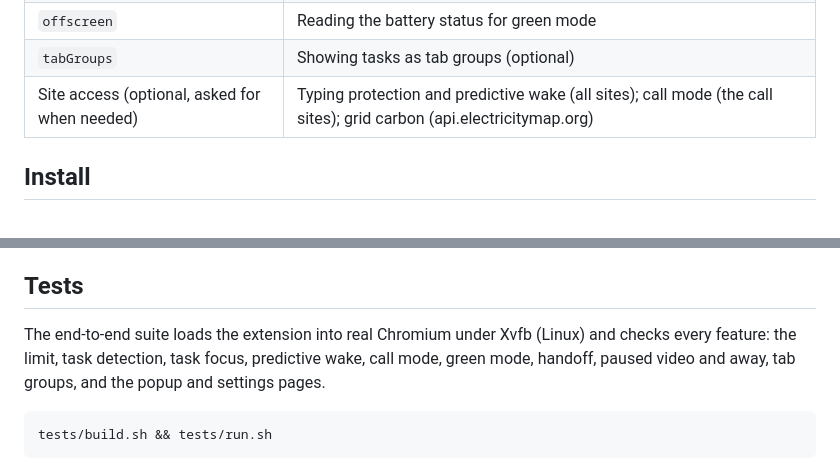
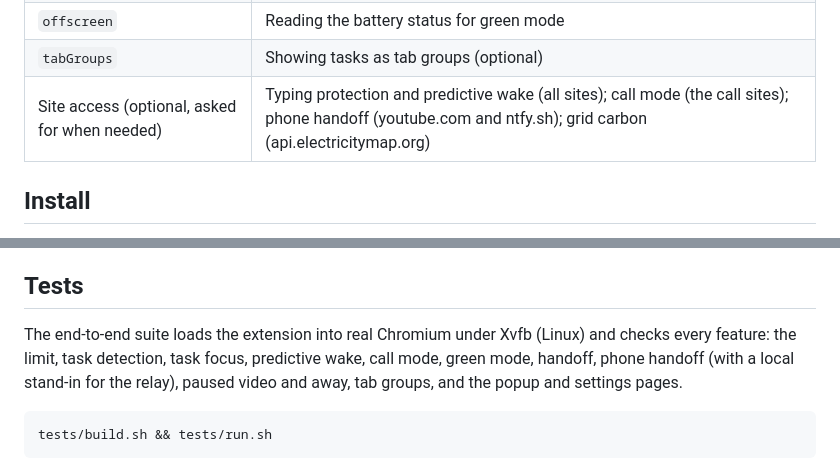
Before and after one commit to rajveer-lab/oschromium, a Markdown page: README.md, 2 parts joined by grey strips. GitHub-like rendering.

````diff
--- a/README.md
+++ b/README.md
@@ -97,7 +113,7 @@ Everything is worked out on your computer and kept in `chrome.storage.local`. Tw
 | `idle` | Noticing when you're away |
 | `offscreen` | Reading the battery status for green mode |
 | `tabGroups` | Showing tasks as tab groups (optional) |
-| Site access (optional, asked for when needed) | Typing protection and predictive wake (all sites); call mode (the call sites); grid carbon (api.electricitymap.org) |
+| Site access (optional, asked for when needed) | Typing protection and predictive wake (all sites); call mode (the call sites); phone handoff (youtube.com and ntfy.sh); grid carbon (api.electricitymap.org) |
 
 ## Install
 
@@ -111,7 +127,7 @@ Everything is worked out on your computer and kept in `chrome.storage.local`. Tw
 
 ## Tests
 
-The end-to-end suite loads the extension into real Chromium under Xvfb (Linux) and checks every feature: the limit, task detection, task focus, predictive wake, call mode, green mode, handoff, paused video and away, tab groups, and the popup and settings pages.
+The end-to-end suite loads the extension into real Chromium under Xvfb (Linux) and checks every feature: the limit, task detection, task focus, predictive wake, call mode, green mode, handoff, phone handoff (with a local stand-in for the relay), paused video and away, tab groups, and the popup and settings pages.
 
 ```bash
 tests/build.sh && tests/run.sh
````
Also changed, not shown: other parts of README.md (+19 -3 lines).
